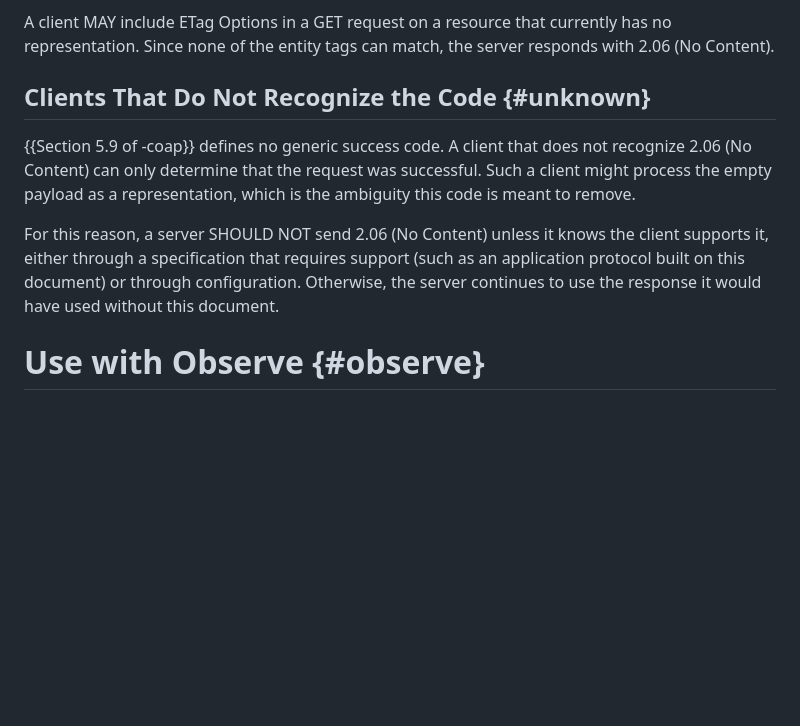
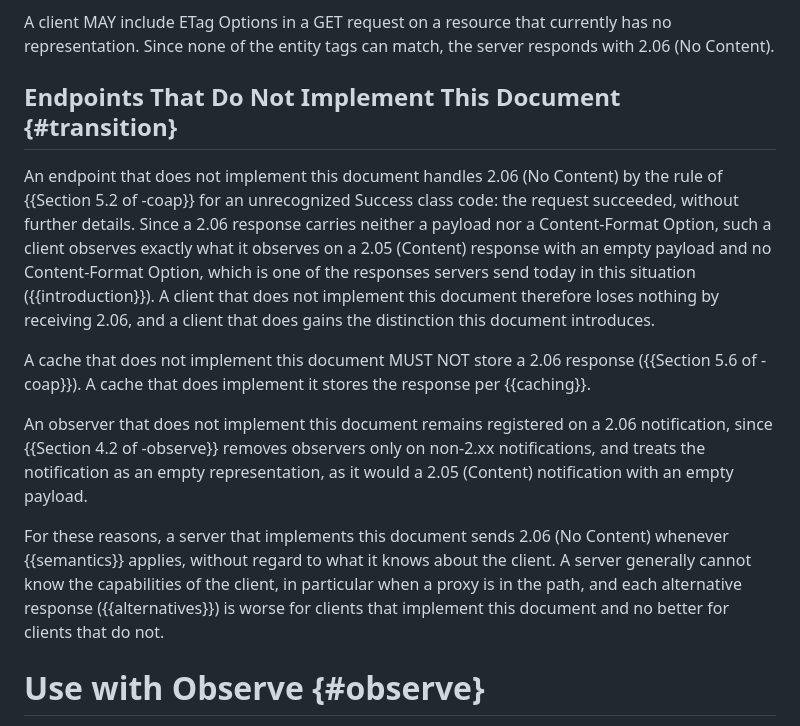
Before and after one commit to jaimejim/draft-jimenez-core-coap-no-content, a Markdown page: draft-jimenez-core-coap-no-content.md, the part around the change. Drawn GitHub-style; blank space fills up the shorter version.

Commit message:
transition: send 2.06 unconditionally, describe legacy endpoint behaviour
Replace the "SHOULD NOT send unless the client is known to support it"
rule, which a server cannot apply through a proxy and which named no
fallback. An unrecognized Success code is a success without details
(RFC 7252 Section 5.2), so a legacy client sees what it sees on an empty
2.05 today; legacy caches do not store it (Section 5.6); legacy observers
stay registered. Fix the citation: the no-generic-success-code text is in
Section 5.2, not 5.9. Addresses Carsten's comment of 2026-10-21.

```diff
--- a/draft-jimenez-core-coap-no-content.md
+++ b/draft-jimenez-core-coap-no-content.md
@@ -113,11 +113,15 @@ A 2.06 (No Content) response is cacheable. Caches use the Max-Age Option to dete
 
 A client MAY include ETag Options in a GET request on a resource that currently has no representation. Since none of the entity tags can match, the server responds with 2.06 (No Content).
 
-## Clients That Do Not Recognize the Code {#unknown}
+## Endpoints That Do Not Implement This Document {#transition}
 
-{{Section 5.9 of -coap}} defines no generic success code. A client that does not recognize 2.06 (No Content) can only determine that the request was successful. Such a client might process the empty payload as a representation, which is the ambiguity this code is meant to remove.
+An endpoint that does not implement this document handles 2.06 (No Content) by the rule of {{Section 5.2 of -coap}} for an unrecognized Success class code: the request succeeded, without further details. Since a 2.06 response carries neither a payload nor a Content-Format Option, such a client observes exactly what it observes on a 2.05 (Content) response with an empty payload and no Content-Format Option, which is one of the responses servers send today in this situation ({{introduction}}). A client that does not implement this document therefore loses nothing by receiving 2.06, and a client that does gains the distinction this document introduces.
 
-For this reason, a server SHOULD NOT send 2.06 (No Content) unless it knows the client supports it, either through a specification that requires support (such as an application protocol built on this document) or through configuration. Otherwise, the server continues to use the response it would have used without this document.
+A cache that does not implement this document MUST NOT store a 2.06 response ({{Section 5.6 of -coap}}). A cache that does implement it stores the response per {{caching}}.
+
+An observer that does not implement this document remains registered on a 2.06 notification, since {{Section 4.2 of -observe}} removes observers only on non-2.xx notifications, and treats the notification as an empty representation, as it would a 2.05 (Content) notification with an empty payload.
+
+For these reasons, a server that implements this document sends 2.06 (No Content) whenever {{semantics}} applies, without regard to what it knows about the client. A server generally cannot know the capabilities of the client, in particular when a proxy is in the path, and each alternative response ({{alternatives}}) is worse for clients that implement this document and no better for clients that do not.
 
 # Use with Observe {#observe}
 
```
